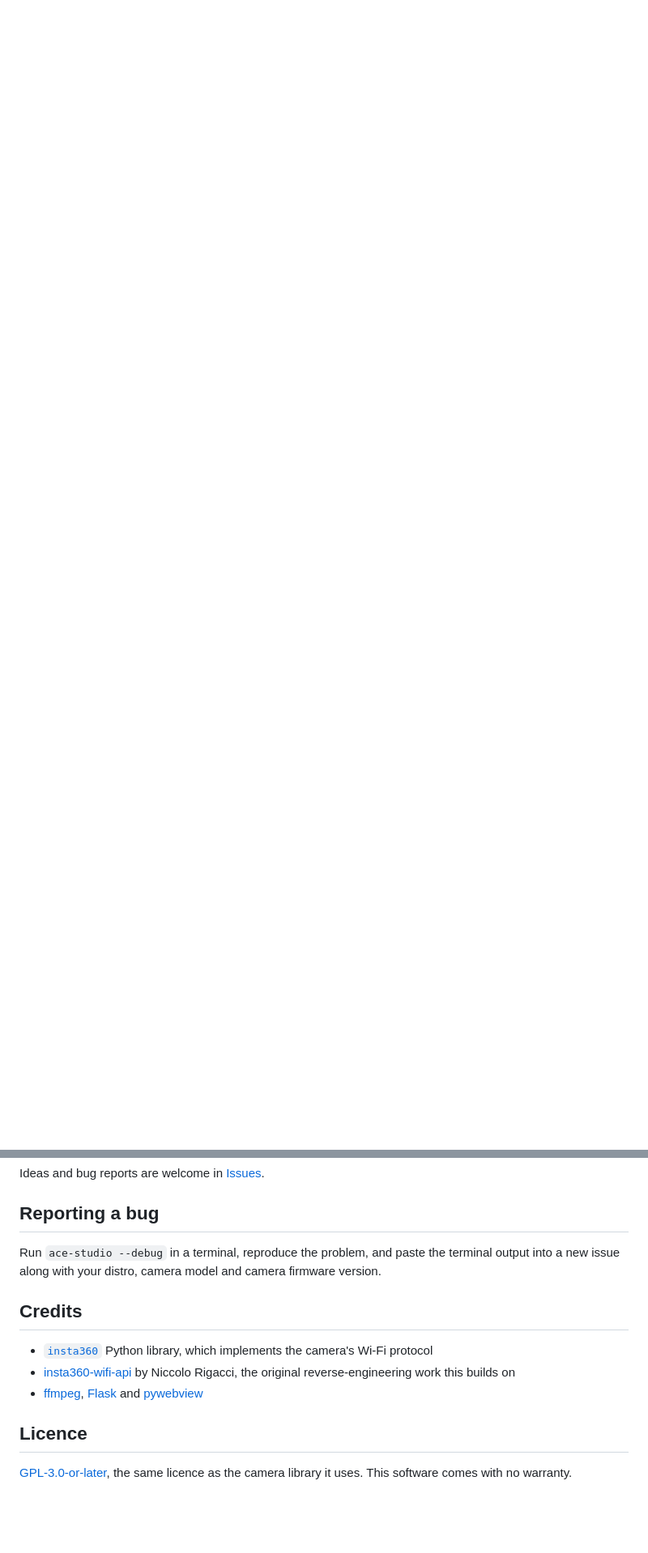
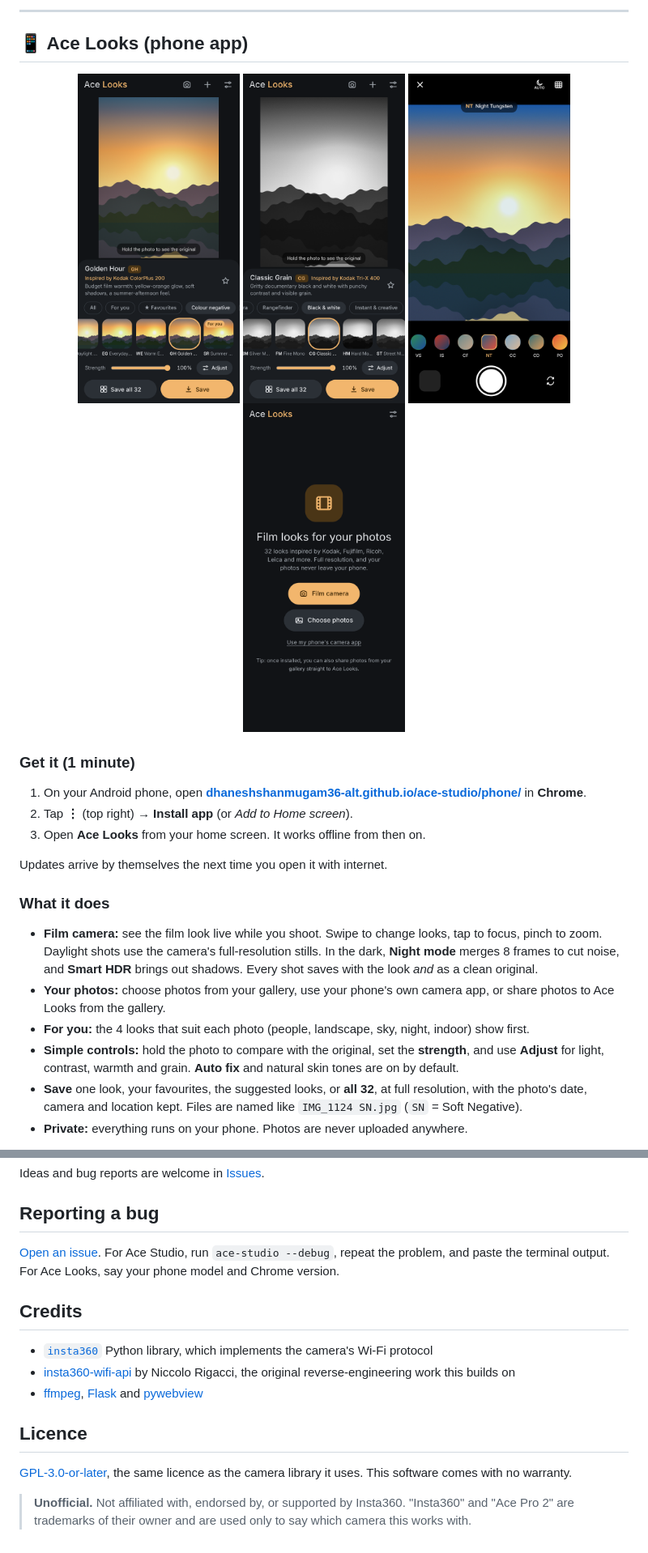
Before and after one commit to dhaneshshanmugam36-alt/ace-studio, a Markdown page: README.md, 2 parts joined by grey strips. Shown: that part at 81% size. Drawn GitHub-style; pictures changed too: docs/screenshots/phone-camera.png (added), docs/screenshots/phone-editor.png (added), docs/screenshots/phone-home.png (added); blank space fills up the shorter version.

Commit message:
Clearer README for both apps, banner, phone screenshots, changelog, issue forms

```diff
--- a/README.md
+++ b/README.md
@@ -4,0 +31,33 @@ your clips to your computer over the camera's own Wi-Fi or a USB cable, then giv
+---
+
+## 📱 Ace Looks (phone app)
+
+<p align="center">
+  <img src="docs/screenshots/phone-editor.png" width="200" alt="Editing a photo with Golden Hour">
+  <img src="docs/screenshots/phone-mono.png" width="200" alt="Classic Grain black and white">
+  <img src="docs/screenshots/phone-camera.png" width="200" alt="Film camera with a live look">
+  <img src="docs/screenshots/phone-home.png" width="200" alt="Home screen">
+</p>
+
+### Get it (1 minute)
+
+1. On your Android phone, open **[dhaneshshanmugam36-alt.github.io/ace-studio/phone/](https://dhaneshshanmugam36-alt.github.io/ace-studio/phone/)** in **Chrome**.
+2. Tap **⋮** (top right) → **Install app** (or *Add to Home screen*).
+3. Open **Ace Looks** from your home screen. It works offline from then on.
+
+Updates arrive by themselves the next time you open it with internet.
+
+### What it does
+
+- **Film camera:** see the film look live while you shoot. Swipe to change looks, tap to focus, pinch to zoom.
+  Daylight shots use the camera's full-resolution stills. In the dark, **Night mode** merges 8 frames to cut
+  noise, and **Smart HDR** brings out shadows. Every shot saves with the look *and* as a clean original.
+- **Your photos:** choose photos from your gallery, use your phone's own camera app, or share photos to Ace Looks
+  from the gallery.
+- **For you:** the 4 looks that suit each photo (people, landscape, sky, night, indoor) show first.
+- **Simple controls:** hold the photo to compare with the original, set the **strength**, and use **Adjust** for
+  light, contrast, warmth and grain. **Auto fix** and natural skin tones are on by default.
+- **Save** one look, your favourites, the suggested looks, or **all 32**, at full resolution, with the photo's
+  date, camera and location kept. Files are named like `IMG_1124 SN.jpg` (`SN` = Soft Negative).
+- **Private:** everything runs on your phone. Photos are never uploaded anywhere.
+
@@ -207,8 +253,8 @@ Ideas and bug reports are welcome in [Issues](../../issues).
 
 ## Reporting a bug
 
-Run `ace-studio --debug` in a terminal, reproduce the problem, and paste the terminal output into a
-new issue along with your distro, camera model and camera firmware version.
+[Open an issue](https://github.com/dhaneshshanmugam36-alt/ace-studio/issues/new/choose). For Ace Studio, run `ace-studio --debug`, repeat the problem, and paste the
+terminal output. For Ace Looks, say your phone model and Chrome version.
 
 ## Credits
 
@@ -223,3 +269,6 @@ new issue along with your distro, camera model and camera firmware version.
 
 [GPL-3.0-or-later](LICENSE), the same licence as the camera library it uses.
 This software comes with no warranty.
+
+> **Unofficial.** Not affiliated with, endorsed by, or supported by Insta360. "Insta360" and "Ace Pro 2" are
+> trademarks of their owner and are used only to say which camera this works with.
```
Also changed, not shown: other parts of README.md (+150 -137 lines), .github/ISSUE_TEMPLATE/bug_report.md (added, +26 -0 lines), .github/ISSUE_TEMPLATE/feature_request.md (added, +11 -0 lines), CHANGELOG.md (added, +39 -0 lines), docs/screenshots/banner.png (added), 1 other file.
